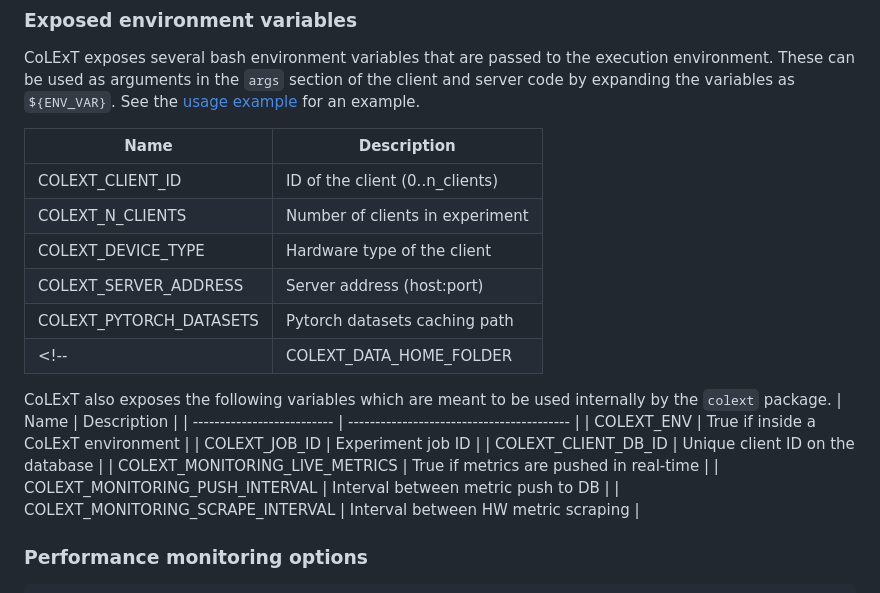
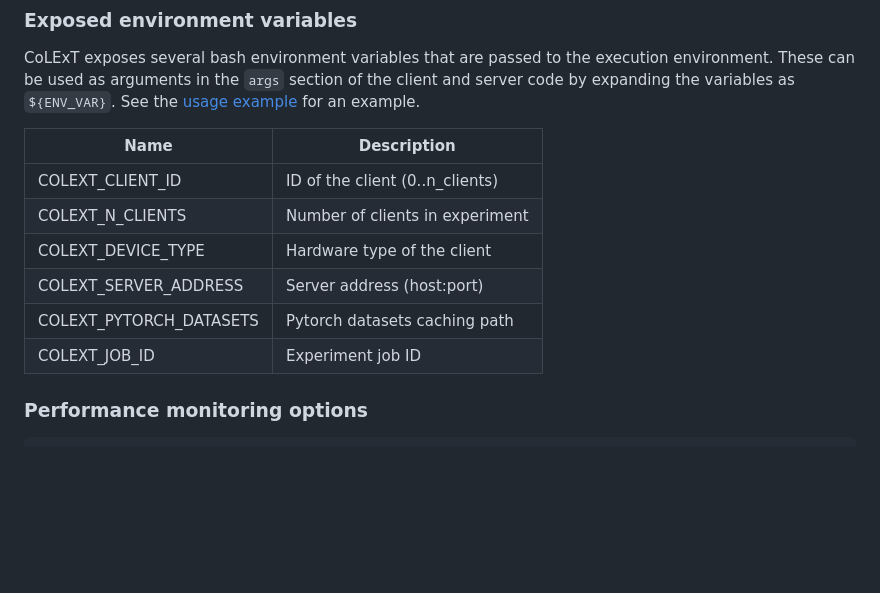
Before and after one commit to sands-lab/colext, a Markdown page: README.md, the part around one of its changes. Drawn GitHub-style; blank space fills up the shorter version.

````diff
--- a/README.md
+++ b/README.md
@@ -111,24 +111,15 @@ This section describes the possible configuration options for the CoLExT configu
 ### Exposed environment variables
 CoLExT exposes several bash environment variables that are passed to the execution environment. These can be used as arguments in the `args` section of the client and server code by expanding the variables as `${ENV_VAR}`. See the [usage example](#using-colext) for an example.
 
-|       Name       | Description                     |
-| ---------------- | ------------------------------- |
-|    COLEXT_CLIENT_ID     | ID of the client (0..n_clients) |
-|    COLEXT_N_CLIENTS     | Number of clients in experiment |
-|   COLEXT_DEVICE_TYPE    | Hardware type of the client     |
-|  COLEXT_SERVER_ADDRESS  | Server address (host:port)      |
+| Name                    | Description                     |
+| ----------------------- | ------------------------------- |
+| COLEXT_CLIENT_ID        | ID of the client (0..n_clients) |
+| COLEXT_N_CLIENTS        | Number of clients in experiment |
+| COLEXT_DEVICE_TYPE      | Hardware type of the client     |
+| COLEXT_SERVER_ADDRESS   | Server address (host:port)      |
 | COLEXT_PYTORCH_DATASETS | Pytorch datasets caching path   |
-<!-- | COLEXT_DATA_HOME_FOLDER | Datasets path                   | -->
+| COLEXT_JOB_ID           | Experiment job ID               |
 
-CoLExT also exposes the following variables which are meant to be used internally by the `colext` package.
-|       Name        | Description                               |
-| -------------------------- | ----------------------------------------- |
-|            COLEXT_ENV             | True if inside a CoLExT environment |
-|           COLEXT_JOB_ID           | Experiment job ID                         |
-|        COLEXT_CLIENT_DB_ID        | Unique client ID on the database          |
-|  COLEXT_MONITORING_LIVE_METRICS   | True if metrics are pushed in real-time   |
-|  COLEXT_MONITORING_PUSH_INTERVAL  | Interval between metric push to DB        |
-| COLEXT_MONITORING_SCRAPE_INTERVAL | Interval between HW metric scraping       |
 
 ### Performance monitoring options
 ```YAML
````
Also changed, not shown: other parts of README.md (+2 -35 lines).
